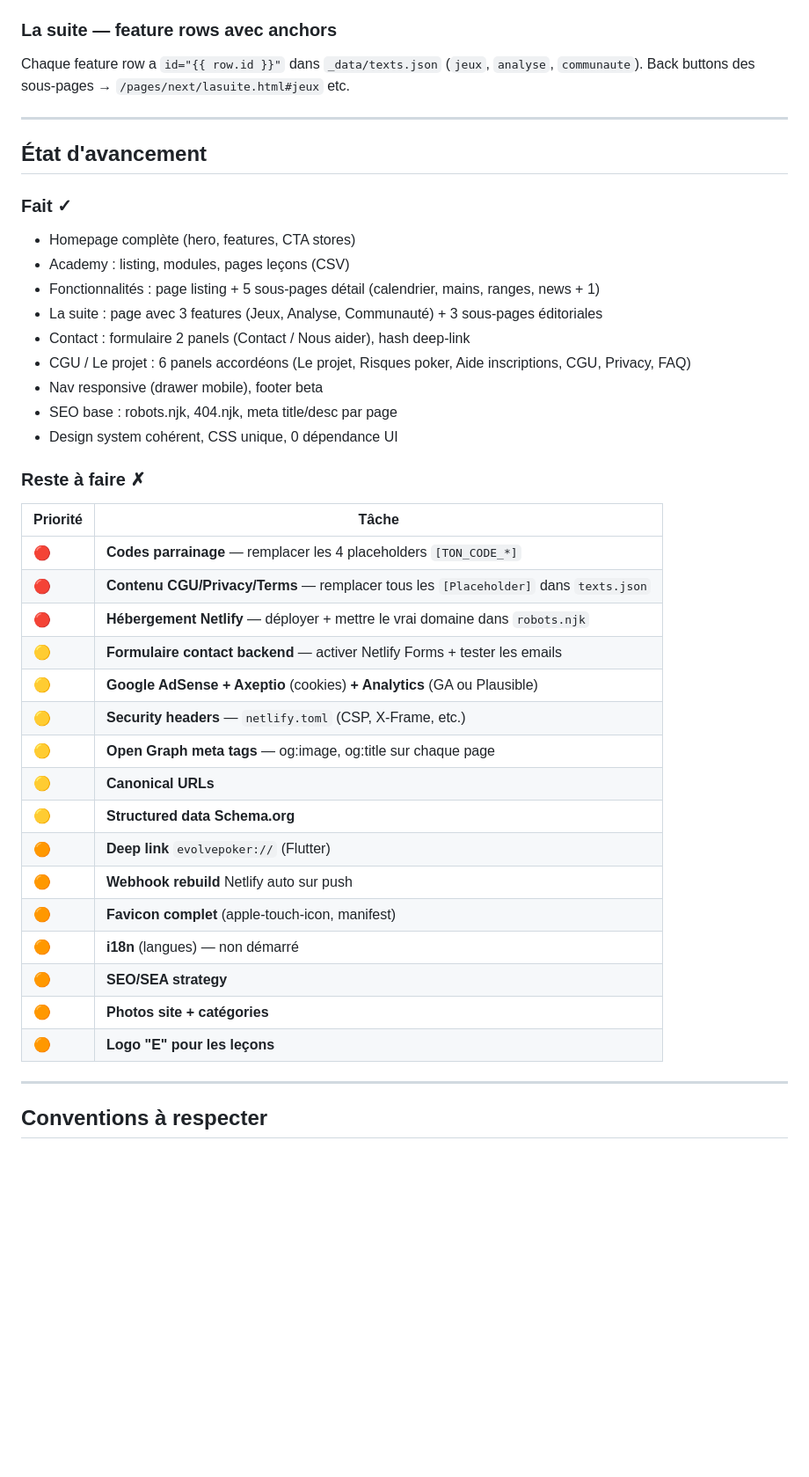
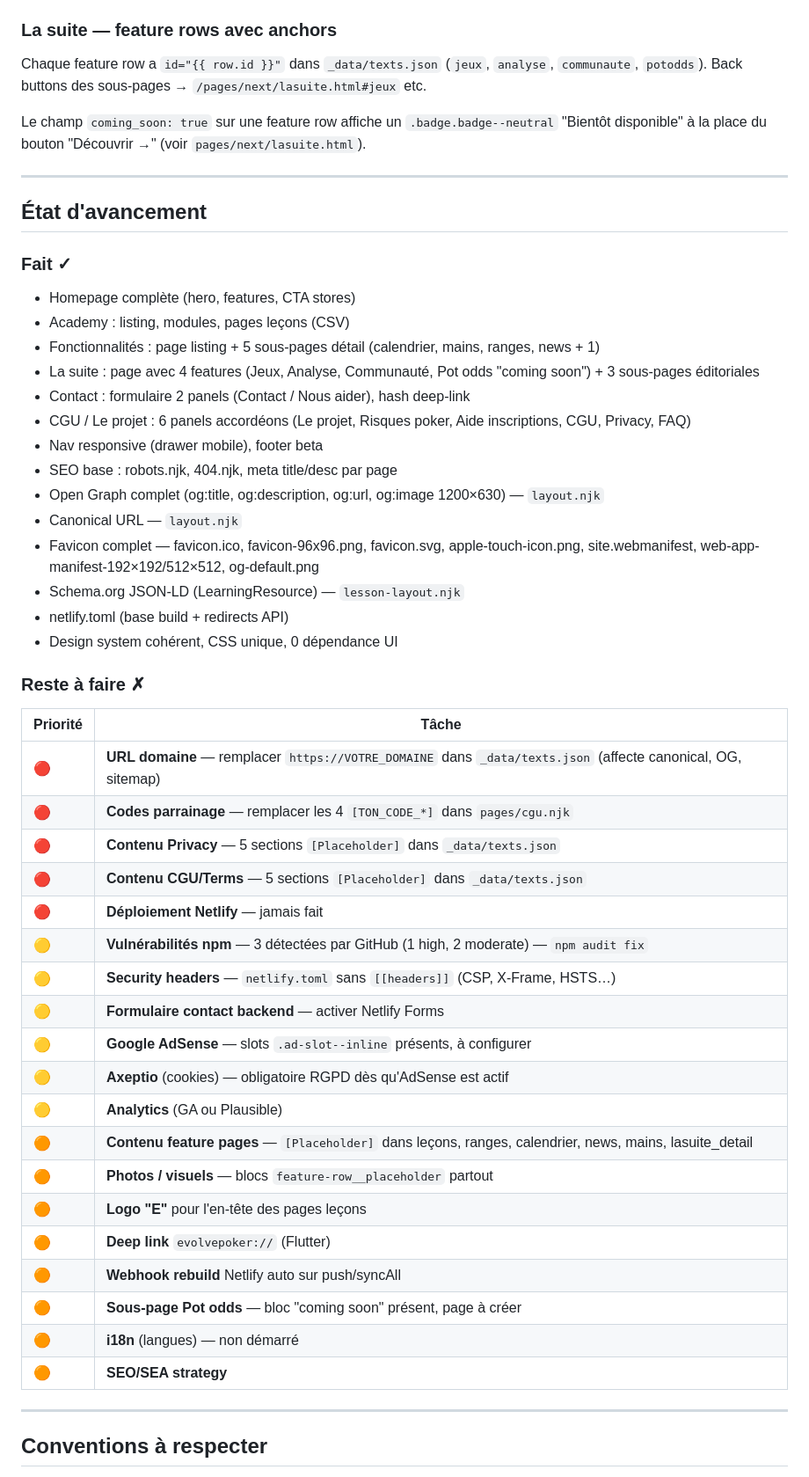
Before and after one commit to Leaked-pok/evolve-web, a Markdown page: CLAUDE.md, the part around the change. Shown at 88% size. Drawn GitHub-style; blank space fills up the shorter version.

Commit message:
Update CLAUDE.md — sync done/todo state (2026-05-05)
Mark OG, canonical, favicon, Schema.org, netlify.toml as done.
Add npm vulns, potodds coming-soon, and URL domain to todo list.

Co-Authored-By: Claude Sonnet 4.6 <noreply@anthropic.com>

```diff
--- a/CLAUDE.md
+++ b/CLAUDE.md
@@ -125,8 +125,10 @@ if (hash === 'panel-help' || hash === 'panel-contact') showPanel(hash);
 - Body indenté : `padding-left: calc(var(--space-6) + 40px + var(--space-5))`
 
 ### La suite — feature rows avec anchors
-Chaque feature row a `id="{{ row.id }}"` dans `_data/texts.json` (`jeux`, `analyse`, `communaute`).
+Chaque feature row a `id="{{ row.id }}"` dans `_data/texts.json` (`jeux`, `analyse`, `communaute`, `potodds`).
 Back buttons des sous-pages → `/pages/next/lasuite.html#jeux` etc.
+
+Le champ `coming_soon: true` sur une feature row affiche un `.badge.badge--neutral` "Bientôt disponible" à la place du bouton "Découvrir →" (voir `pages/next/lasuite.html`).
 
 ---
 
@@ -136,33 +138,41 @@ Back buttons des sous-pages → `/pages/next/lasuite.html#jeux` etc.
 - Homepage complète (hero, features, CTA stores)
 - Academy : listing, modules, pages leçons (CSV)
 - Fonctionnalités : page listing + 5 sous-pages détail (calendrier, mains, ranges, news + 1)
-- La suite : page avec 3 features (Jeux, Analyse, Communauté) + 3 sous-pages éditoriales
+- La suite : page avec 4 features (Jeux, Analyse, Communauté, Pot odds "coming soon") + 3 sous-pages éditoriales
 - Contact : formulaire 2 panels (Contact / Nous aider), hash deep-link
 - CGU / Le projet : 6 panels accordéons (Le projet, Risques poker, Aide inscriptions, CGU, Privacy, FAQ)
 - Nav responsive (drawer mobile), footer beta
 - SEO base : robots.njk, 404.njk, meta title/desc par page
+- Open Graph complet (og:title, og:description, og:url, og:image 1200×630) — `layout.njk`
+- Canonical URL — `layout.njk`
+- Favicon complet — favicon.ico, favicon-96x96.png, favicon.svg, apple-touch-icon.png, site.webmanifest, web-app-manifest-192×192/512×512, og-default.png
+- Schema.org JSON-LD (LearningResource) — `lesson-layout.njk`
+- netlify.toml (base build + redirects API)
 - Design system cohérent, CSS unique, 0 dépendance UI
 
 ### Reste à faire ✗
 
 | Priorité | Tâche |
 |----------|-------|
-| 🔴 | **Codes parrainage** — remplacer les 4 placeholders `[TON_CODE_*]` |
-| 🔴 | **Contenu CGU/Privacy/Terms** — remplacer tous les `[Placeholder]` dans `texts.json` |
-| 🔴 | **Hébergement Netlify** — déployer + mettre le vrai domaine dans `robots.njk` |
-| 🟡 | **Formulaire contact backend** — activer Netlify Forms + tester les emails |
-| 🟡 | **Google AdSense + Axeptio** (cookies) **+ Analytics** (GA ou Plausible) |
-| 🟡 | **Security headers** — `netlify.toml` (CSP, X-Frame, etc.) |
-| 🟡 | **Open Graph meta tags** — og:image, og:title sur chaque page |
-| 🟡 | **Canonical URLs** |
-| 🟡 | **Structured data Schema.org** |
+| 🔴 | **URL domaine** — remplacer `https://VOTRE_DOMAINE` dans `_data/texts.json` (affecte canonical, OG, sitemap) |
+| 🔴 | **Codes parrainage** — remplacer les 4 `[TON_CODE_*]` dans `pages/cgu.njk` |
+| 🔴 | **Contenu Privacy** — 5 sections `[Placeholder]` dans `_data/texts.json` |
+| 🔴 | **Contenu CGU/Terms** — 5 sections `[Placeholder]` dans `_data/texts.json` |
+| 🔴 | **Déploiement Netlify** — jamais fait |
+| 🟡 | **Vulnérabilités npm** — 3 détectées par GitHub (1 high, 2 moderate) — `npm audit fix` |
+| 🟡 | **Security headers** — `netlify.toml` sans `[[headers]]` (CSP, X-Frame, HSTS…) |
+| 🟡 | **Formulaire contact backend** — activer Netlify Forms |
+| 🟡 | **Google AdSense** — slots `.ad-slot--inline` présents, à configurer |
+| 🟡 | **Axeptio** (cookies) — obligatoire RGPD dès qu'AdSense est actif |
+| 🟡 | **Analytics** (GA ou Plausible) |
+| 🟠 | **Contenu feature pages** — `[Placeholder]` dans leçons, ranges, calendrier, news, mains, lasuite_detail |
+| 🟠 | **Photos / visuels** — blocs `feature-row__placeholder` partout |
+| 🟠 | **Logo "E"** pour l'en-tête des pages leçons |
 | 🟠 | **Deep link** `evolvepoker://` (Flutter) |
-| 🟠 | **Webhook rebuild** Netlify auto sur push |
-| 🟠 | **Favicon complet** (apple-touch-icon, manifest) |
+| 🟠 | **Webhook rebuild** Netlify auto sur push/syncAll |
+| 🟠 | **Sous-page Pot odds** — bloc "coming soon" présent, page à créer |
 | 🟠 | **i18n** (langues) — non démarré |
 | 🟠 | **SEO/SEA strategy** |
-| 🟠 | **Photos site + catégories** |
-| 🟠 | **Logo "E" pour les leçons** |
 
 ---
 
```
